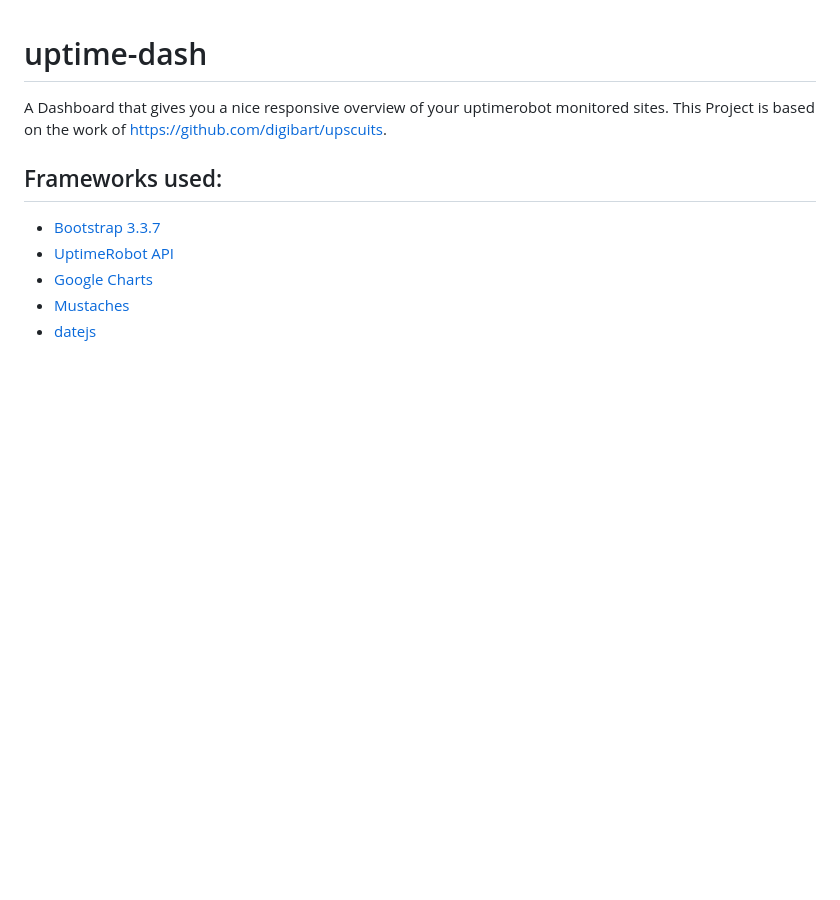
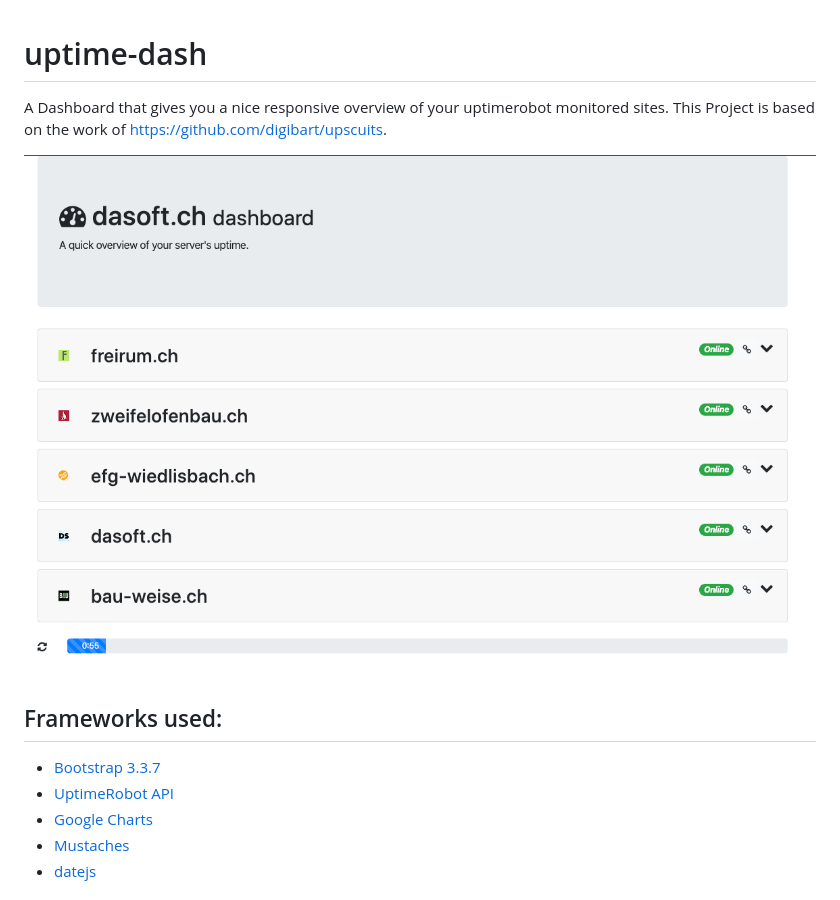
Before and after one commit to davidsommer/uptime-dash, a Markdown page: README.md, the part around the change. Drawn GitHub-style; pictures changed too: readme/uptime-dash.png (added); blank space fills up the shorter version.

```diff
--- a/README.md
+++ b/README.md
@@ -3,6 +3,8 @@ uptime-dash
 
 A Dashboard that gives you a nice responsive overview of your uptimerobot monitored sites.
 This Project is based on the work of https://github.com/digibart/upscuits.
+
+![Uptime Dash](/readme/uptime-dash.png)
 
 Frameworks used:
 -------------
```
